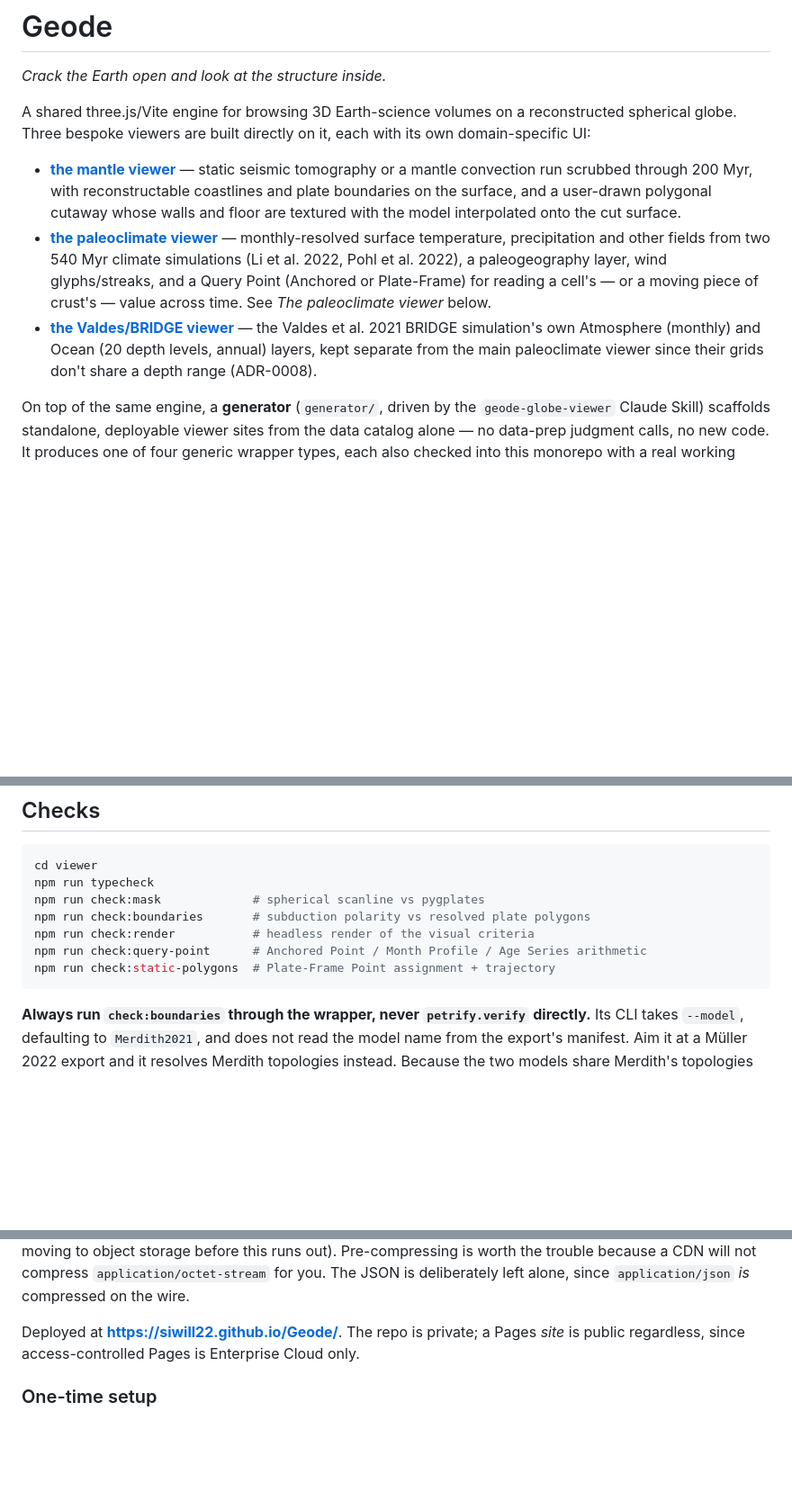
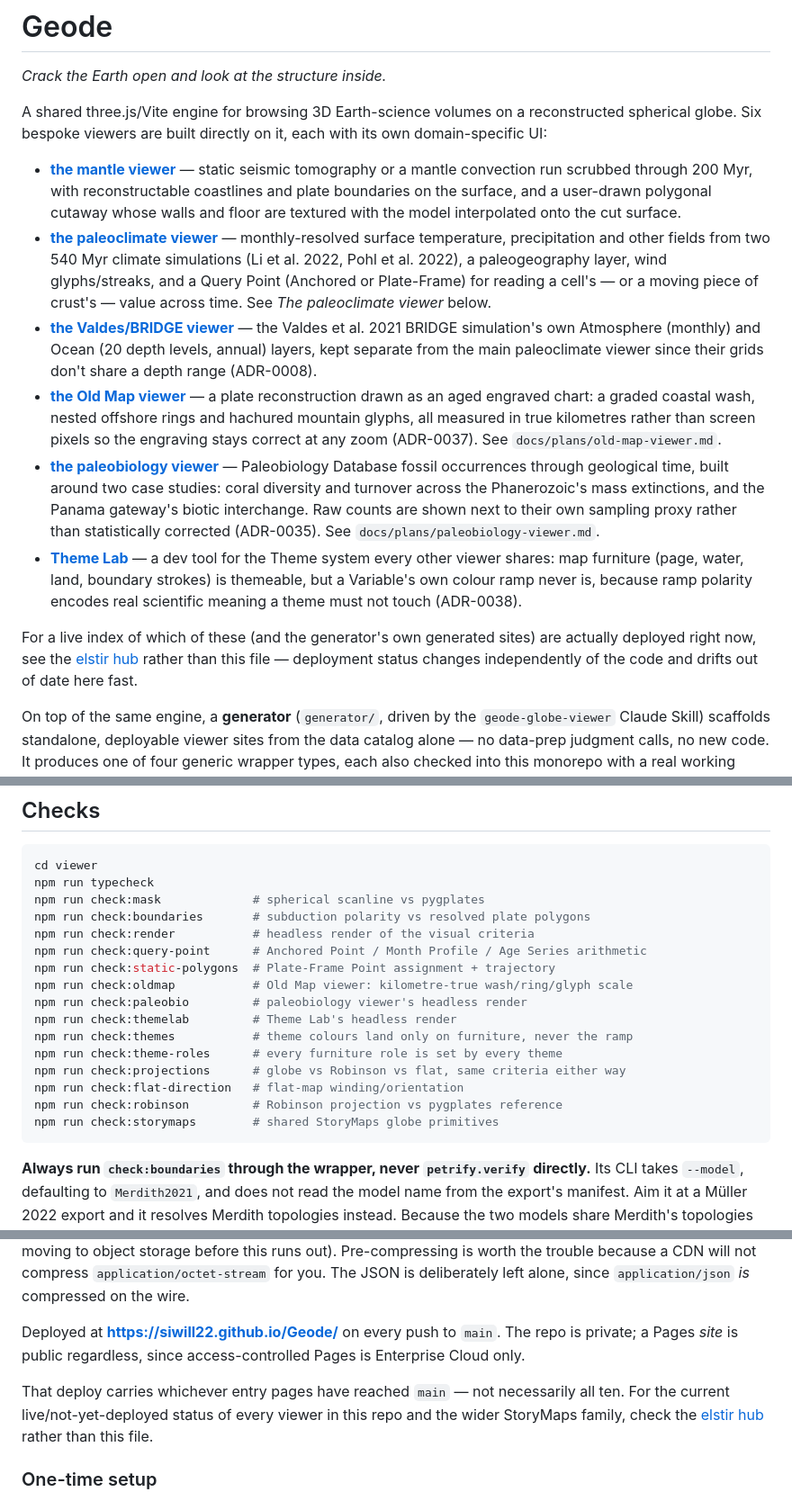
Before and after one commit to siwill22/Geode, a Markdown page: README.md, 3 parts joined by grey strips. Shown at 90% size. Drawn GitHub-style; blank space fills up the shorter version.

Commit message:
Update README for the Old Map, paleobiology and Theme Lab viewers
Document the three viewers and their checks that had landed on this
branch without a README update, and point to the elstir hub for
current live/deployed status instead of tracking it per-viewer here.

Co-Authored-By: Claude Sonnet 5 <noreply@anthropic.com>

````diff
--- a/README.md
+++ b/README.md
@@ -3,7 +3,7 @@
 *Crack the Earth open and look at the structure inside.*
 
 A shared three.js/Vite engine for browsing 3D Earth-science volumes on a
-reconstructed spherical globe. Three bespoke viewers are built directly on
+reconstructed spherical globe. Six bespoke viewers are built directly on
 it, each with its own domain-specific UI:
 
 - **[the mantle viewer](viewer/index.html)** — static seismic tomography or a
@@ -21,6 +21,28 @@ it, each with its own domain-specific UI:
   BRIDGE simulation's own Atmosphere (monthly) and Ocean (20 depth levels,
   annual) layers, kept separate from the main paleoclimate viewer since
   their grids don't share a depth range (ADR-0008).
+- **[the Old Map viewer](viewer/oldmap.html)** — a plate reconstruction drawn
+  as an aged engraved chart: a graded coastal wash, nested offshore rings and
+  hachured mountain glyphs, all measured in true kilometres rather than
+  screen pixels so the engraving stays correct at any zoom (ADR-0037). See
+  `docs/plans/old-map-viewer.md`.
+- **[the paleobiology viewer](viewer/paleobio.html)** — Paleobiology Database
+  fossil occurrences through geological time, built around two case studies:
+  coral diversity and turnover across the Phanerozoic's mass extinctions, and
+  the Panama gateway's biotic interchange. Raw counts are shown next to their
+  own sampling proxy rather than statistically corrected (ADR-0035). See
+  `docs/plans/paleobiology-viewer.md`.
+- **[Theme Lab](viewer/themelab.html)** — a dev tool for the Theme system
+  every other viewer shares: map furniture (page, water, land, boundary
+  strokes) is themeable, but a Variable's own colour ramp never is, because
+  ramp polarity encodes real scientific meaning a theme must not touch
+  (ADR-0038).
+
+For a live index of which of these (and the generator's own generated sites)
+are actually deployed right now, see the
+[elstir hub](https://siwill22.github.io/elstir/) rather than this file —
+deployment status changes independently of the code and drifts out of date
+here fast.
 
 On top of the same engine, a **generator** (`generator/`, driven by the
 `geode-globe-viewer` Claude Skill) scaffolds standalone, deployable viewer
@@ -744,6 +770,15 @@ npm run check:boundaries       # subduction polarity vs resolved plate polygons
 npm run check:render           # headless render of the visual criteria
 npm run check:query-point      # Anchored Point / Month Profile / Age Series arithmetic
 npm run check:static-polygons  # Plate-Frame Point assignment + trajectory
+npm run check:oldmap           # Old Map viewer: kilometre-true wash/ring/glyph scale
+npm run check:paleobio         # paleobiology viewer's headless render
+npm run check:themelab         # Theme Lab's headless render
+npm run check:themes           # theme colours land only on furniture, never the ramp
+npm run check:theme-roles      # every furniture role is set by every theme
+npm run check:projections      # globe vs Robinson vs flat, same criteria either way
+npm run check:flat-direction   # flat-map winding/orientation
+npm run check:robinson         # Robinson projection vs pygplates reference
+npm run check:storymaps        # shared StoryMaps globe primitives
 ```
 
 **Always run `check:boundaries` through the wrapper, never
@@ -825,9 +860,14 @@ because a CDN will not compress `application/octet-stream` for you. The JSON
 is deliberately left alone, since `application/json` *is* compressed on the
 wire.
 
-Deployed at **<https://siwill22.github.io/Geode/>**. The repo is private; a
-Pages *site* is public regardless, since access-controlled Pages is Enterprise
-Cloud only.
+Deployed at **<https://siwill22.github.io/Geode/>** on every push to `main`.
+The repo is private; a Pages *site* is public regardless, since
+access-controlled Pages is Enterprise Cloud only.
+
+That deploy carries whichever entry pages have reached `main` — not
+necessarily all ten. For the current live/not-yet-deployed status of every
+viewer in this repo and the wider StoryMaps family, check the
+[elstir hub](https://siwill22.github.io/elstir/) rather than this file.
 
 ### One-time setup
 
````
Also changed, not shown: other parts of README.md (+25 -3 lines).
